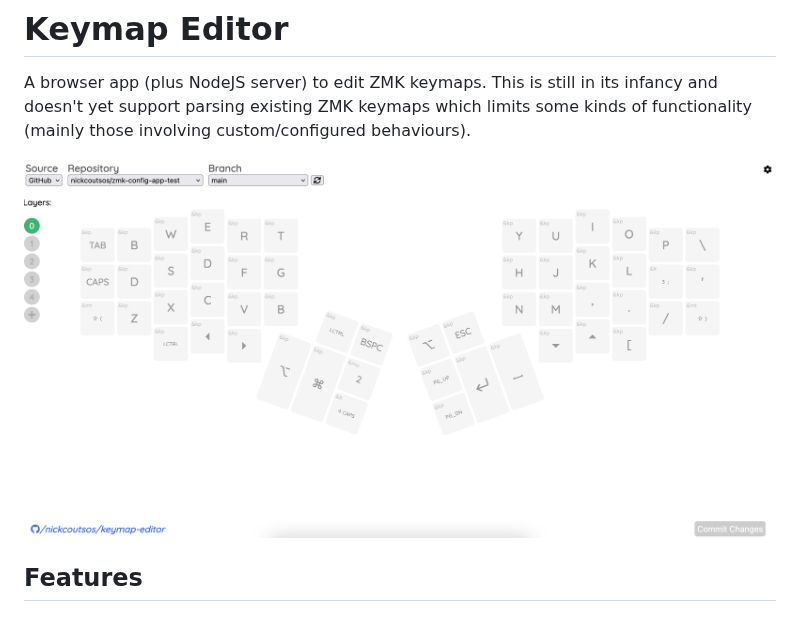
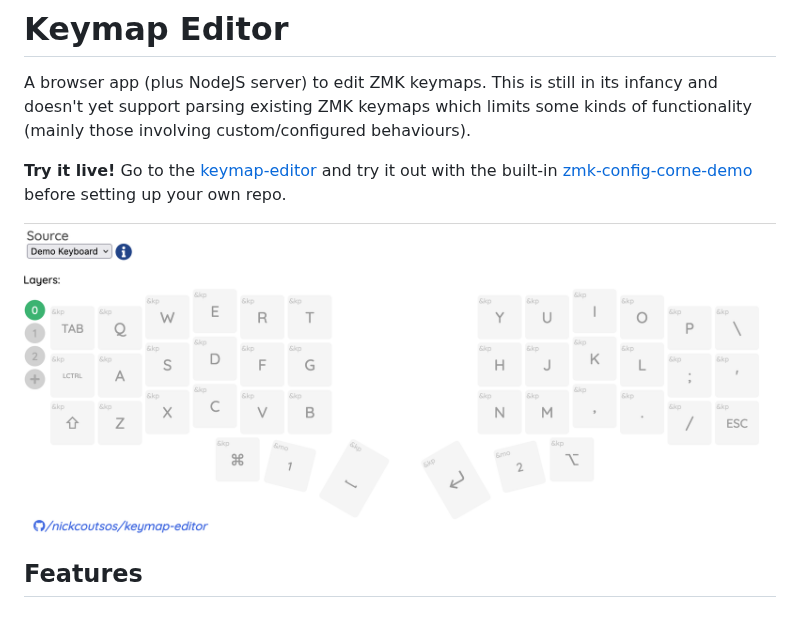
Before and after one commit to nickcoutsos/keymap-editor, a Markdown page: README.md, the part around the change. Drawn GitHub-style; pictures changed too: editor-screenshot.png.

Commit message:
Update screenshot and mention demo source

```diff
--- a/README.md
+++ b/README.md
@@ -3,6 +3,9 @@
 A browser app (plus NodeJS server) to edit ZMK keymaps. This is still in its
 infancy and doesn't yet support parsing existing ZMK keymaps which limits some
 kinds of functionality (mainly those involving custom/configured behaviours).
+
+**Try it live!** Go to the [keymap-editor] and try it out with the built-in
+[zmk-config-corne-demo] before setting up your own repo.
 
 ![Screenshot](editor-screenshot.png)
 
```
